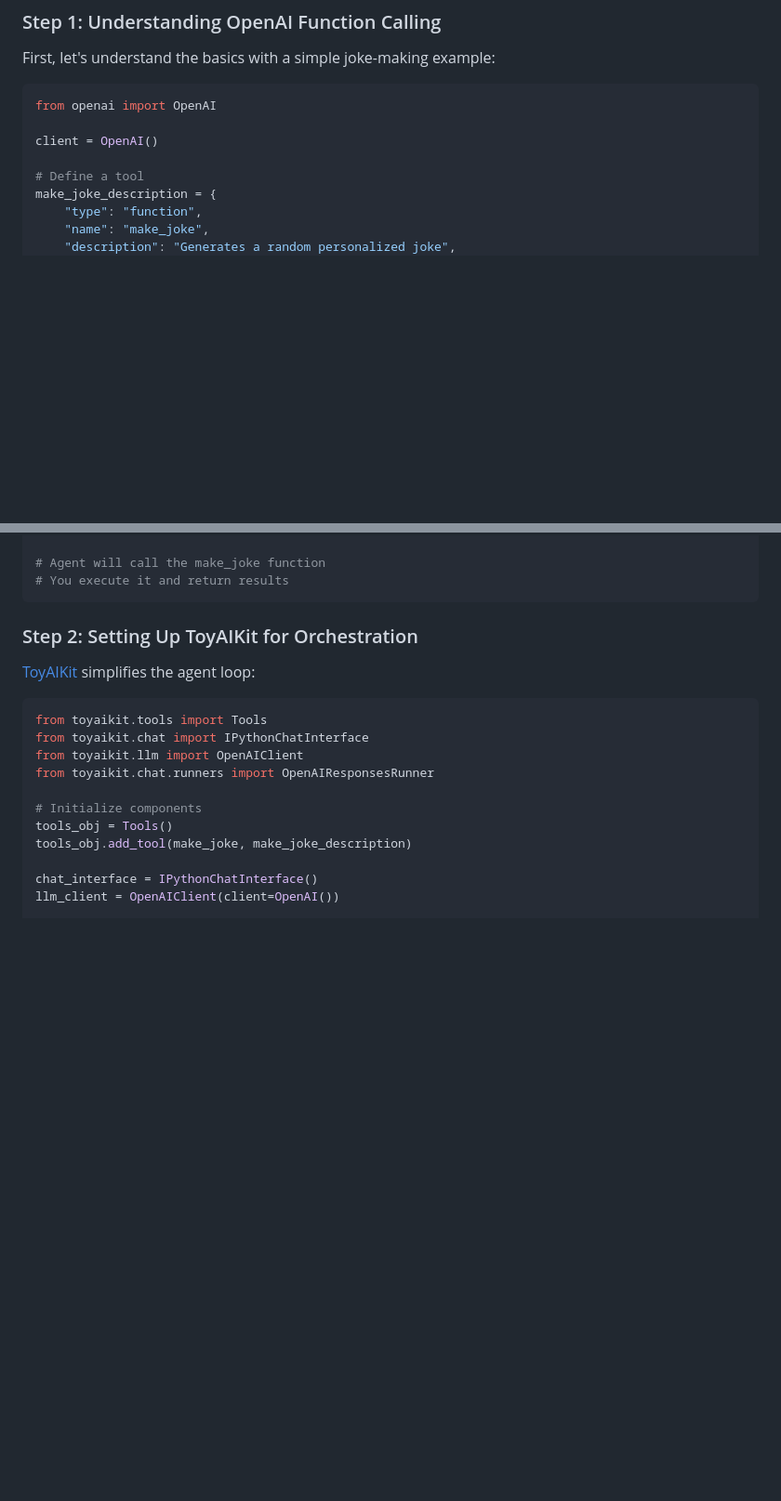
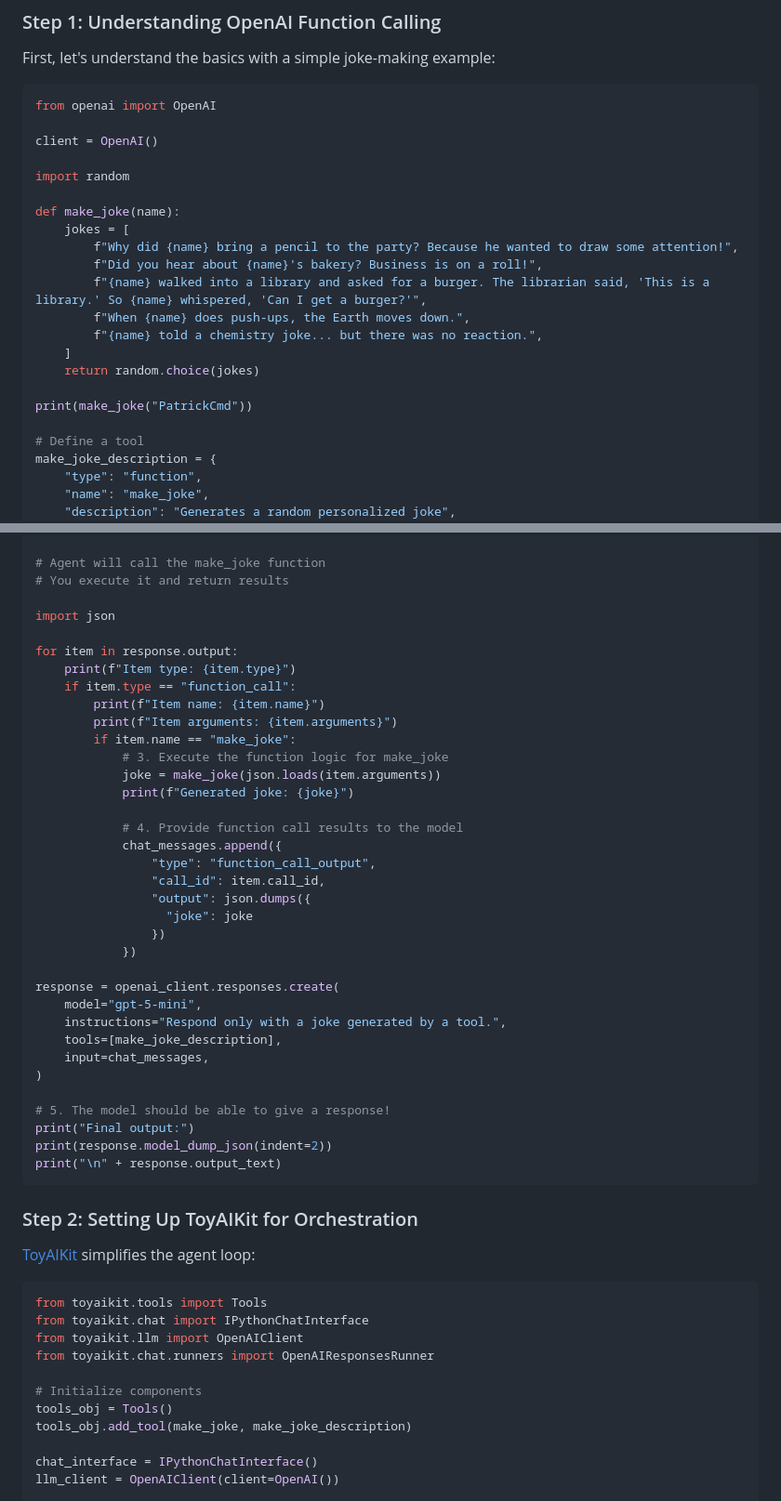
Before and after one commit to PatrickCmd/AI-DEVS-TOOLS-ZOOMCAMP, a Markdown page: 04-build-django-coding-agent/README.md, 2 parts joined by grey strips. Shown at 93% size. Drawn GitHub-style; blank space fills up the shorter version.

Commit message:
Understand OpenAI function calling

````diff
--- a/04-build-django-coding-agent/README.md
+++ b/04-build-django-coding-agent/README.md
@@ -239,6 +239,20 @@ from openai import OpenAI
 
 client = OpenAI()
 
+import random
+
+def make_joke(name):
+    jokes = [
+        f"Why did {name} bring a pencil to the party? Because he wanted to draw some attention!",
+        f"Did you hear about {name}'s bakery? Business is on a roll!",
+        f"{name} walked into a library and asked for a burger. The librarian said, 'This is a library.' So {name} whispered, 'Can I get a burger?'",
+        f"When {name} does push-ups, the Earth moves down.",
+        f"{name} told a chemistry joke... but there was no reaction.",
+    ]
+    return random.choice(jokes)
+
+print(make_joke("PatrickCmd"))
+
 # Define a tool
 make_joke_description = {
     "type": "function",
@@ -268,6 +282,39 @@ response = client.responses.create(
 
 # Agent will call the make_joke function
 # You execute it and return results
+
+import json
+
+for item in response.output:
+    print(f"Item type: {item.type}")
+    if item.type == "function_call":
+        print(f"Item name: {item.name}")
+        print(f"Item arguments: {item.arguments}")
+        if item.name == "make_joke":
+            # 3. Execute the function logic for make_joke
+            joke = make_joke(json.loads(item.arguments))
+            print(f"Generated joke: {joke}")
+
+            # 4. Provide function call results to the model
+            chat_messages.append({
+                "type": "function_call_output",
+                "call_id": item.call_id,
+                "output": json.dumps({
+                  "joke": joke
+                })
+            })
+
+response = openai_client.responses.create(
+    model="gpt-5-mini",
+    instructions="Respond only with a joke generated by a tool.",
+    tools=[make_joke_description],
+    input=chat_messages,
+)
+
+# 5. The model should be able to give a response!
+print("Final output:")
+print(response.model_dump_json(indent=2))
+print("\n" + response.output_text)
 ```
 
 ### Step 2: Setting Up ToyAIKit for Orchestration
````
